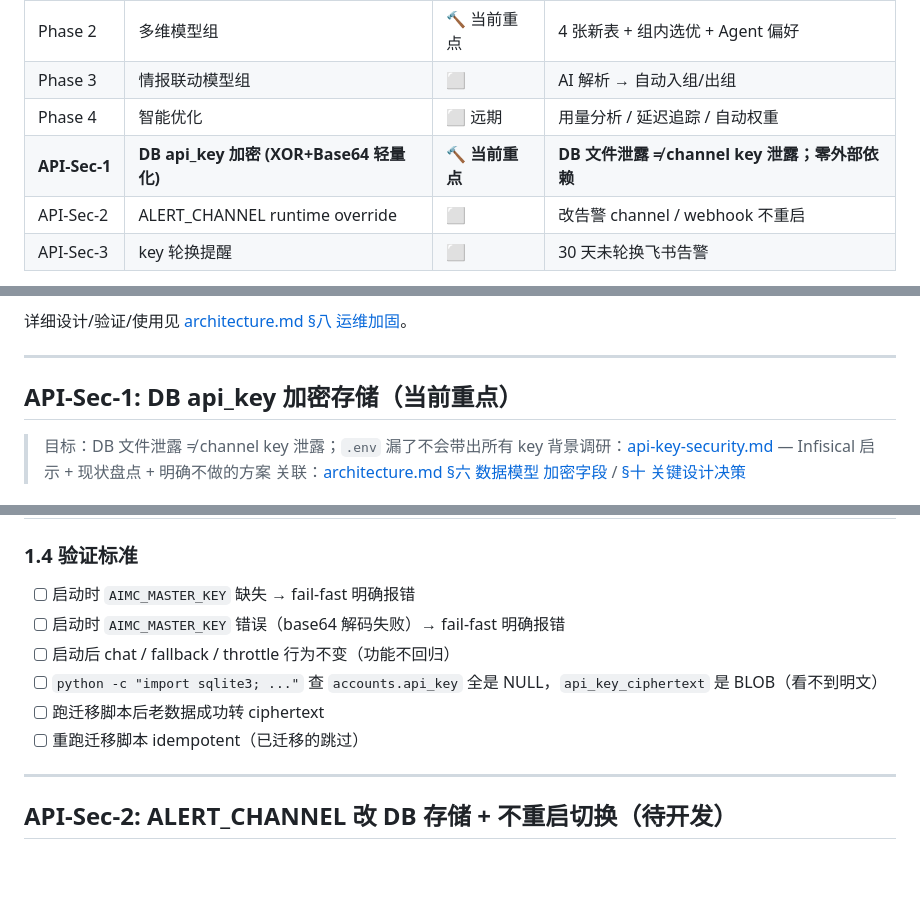
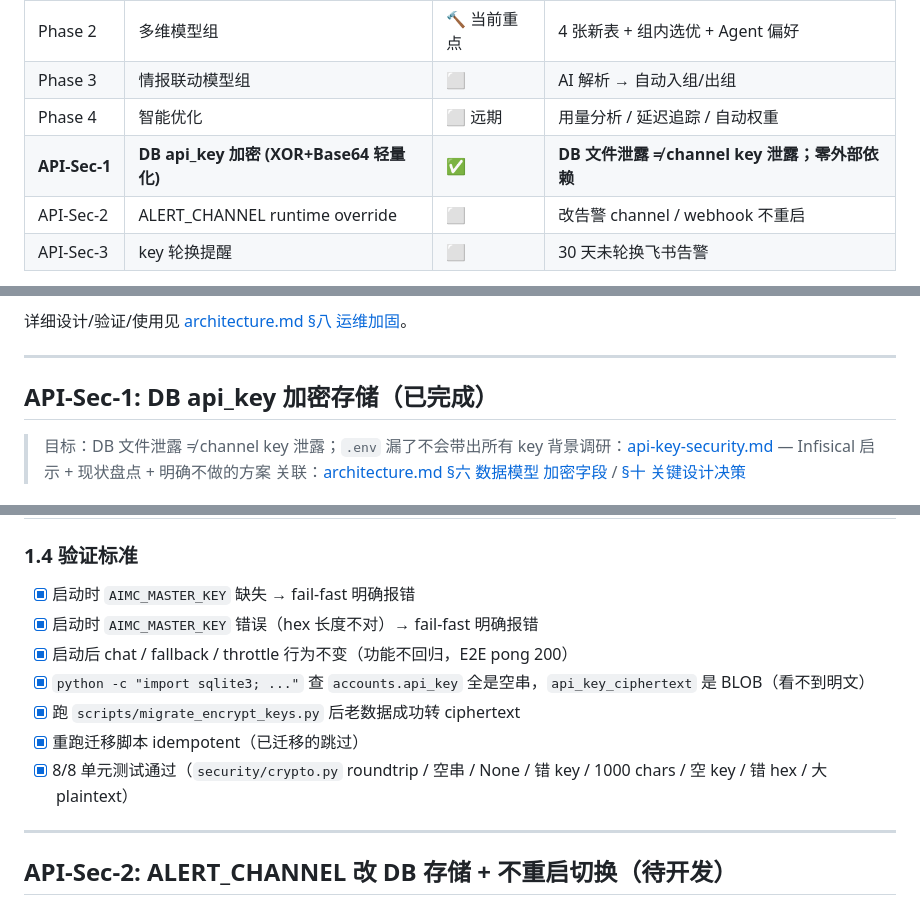
Before and after one commit to xyshanren/aimc, a Markdown page: docs/development-plan.md, 3 parts joined by grey strips. GitHub-like rendering; blank space fills up the shorter version.

Commit message:
docs: development-plan.md API-Sec-1 状态从 🔨 改 ✅ + 验证勾完
- 路线总览表：API-Sec-1 🔨 当前重点 → ✅
- §API-Sec-1 标题：当前重点 → 已完成
- §1.4 验证标准 6 项空 checkbox 全勾（实测已过）
- 技术债表：API Key 加密 🔨 → ✅

aeed5f0 已 push 完，文档状态与代码状态对齐。

```diff
--- a/docs/development-plan.md
+++ b/docs/development-plan.md
@@ -15,7 +15,7 @@
 | Phase 2 | 多维模型组 | 🔨 当前重点 | 4 张新表 + 组内选优 + Agent 偏好 |
 | Phase 3 | 情报联动模型组 | ⬜ | AI 解析 → 自动入组/出组 |
 | Phase 4 | 智能优化 | ⬜ 远期 | 用量分析 / 延迟追踪 / 自动权重 |
-| **API-Sec-1** | **DB api_key 加密 (XOR+Base64 轻量化)** | **🔨 当前重点** | **DB 文件泄露 ≠ channel key 泄露；零外部依赖** |
+| **API-Sec-1** | **DB api_key 加密 (XOR+Base64 轻量化)** | **✅** | **DB 文件泄露 ≠ channel key 泄露；零外部依赖** |
 | API-Sec-2 | ALERT_CHANNEL runtime override | ⬜ | 改告警 channel / webhook 不重启 |
 | API-Sec-3 | key 轮换提醒 | ⬜ | 30 天未轮换飞书告警 |
 
@@ -64,7 +64,7 @@
 
 ---
 
-## API-Sec-1: DB api_key 加密存储（当前重点）
+## API-Sec-1: DB api_key 加密存储（已完成）
 
 > 目标：DB 文件泄露 ≠ channel key 泄露；`.env` 漏了不会带出所有 key
 > 背景调研：[api-key-security.md](api-key-security.md) — Infisical 启示 + 现状盘点 + 明确不做的方案
@@ -106,12 +106,13 @@ ALTER TABLE accounts ADD COLUMN api_key_ciphertext BLOB;
 
 ### 1.4 验证标准
 
-- [ ] 启动时 `AIMC_MASTER_KEY` 缺失 → fail-fast 明确报错
-- [ ] 启动时 `AIMC_MASTER_KEY` 错误（base64 解码失败）→ fail-fast 明确报错
-- [ ] 启动后 chat / fallback / throttle 行为不变（功能不回归）
-- [ ] `python -c "import sqlite3; ..."` 查 `accounts.api_key` 全是 NULL，`api_key_ciphertext` 是 BLOB（看不到明文）
-- [ ] 跑迁移脚本后老数据成功转 ciphertext
-- [ ] 重跑迁移脚本 idempotent（已迁移的跳过）
+- [x] 启动时 `AIMC_MASTER_KEY` 缺失 → fail-fast 明确报错
+- [x] 启动时 `AIMC_MASTER_KEY` 错误（hex 长度不对）→ fail-fast 明确报错
+- [x] 启动后 chat / fallback / throttle 行为不变（功能不回归，E2E pong 200）
+- [x] `python -c "import sqlite3; ..."` 查 `accounts.api_key` 全是空串，`api_key_ciphertext` 是 BLOB（看不到明文）
+- [x] 跑 `scripts/migrate_encrypt_keys.py` 后老数据成功转 ciphertext
+- [x] 重跑迁移脚本 idempotent（已迁移的跳过）
+- [x] 8/8 单元测试通过（`security/crypto.py` roundtrip / 空串 / None / 错 key / 1000 chars / 空 key / 错 hex / 大 plaintext）
 
 ---
 
```
Also changed, not shown: other parts of docs/development-plan.md (+1 -1 lines).
